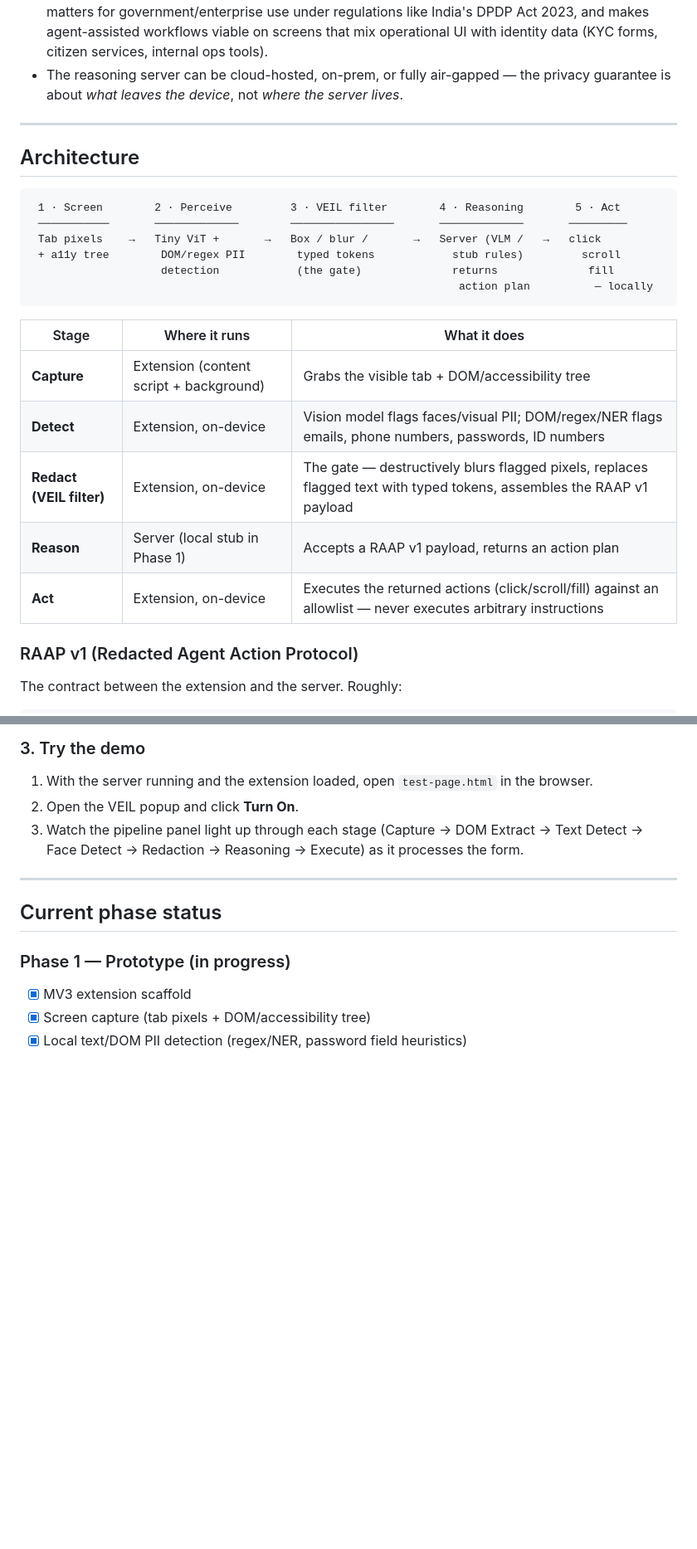
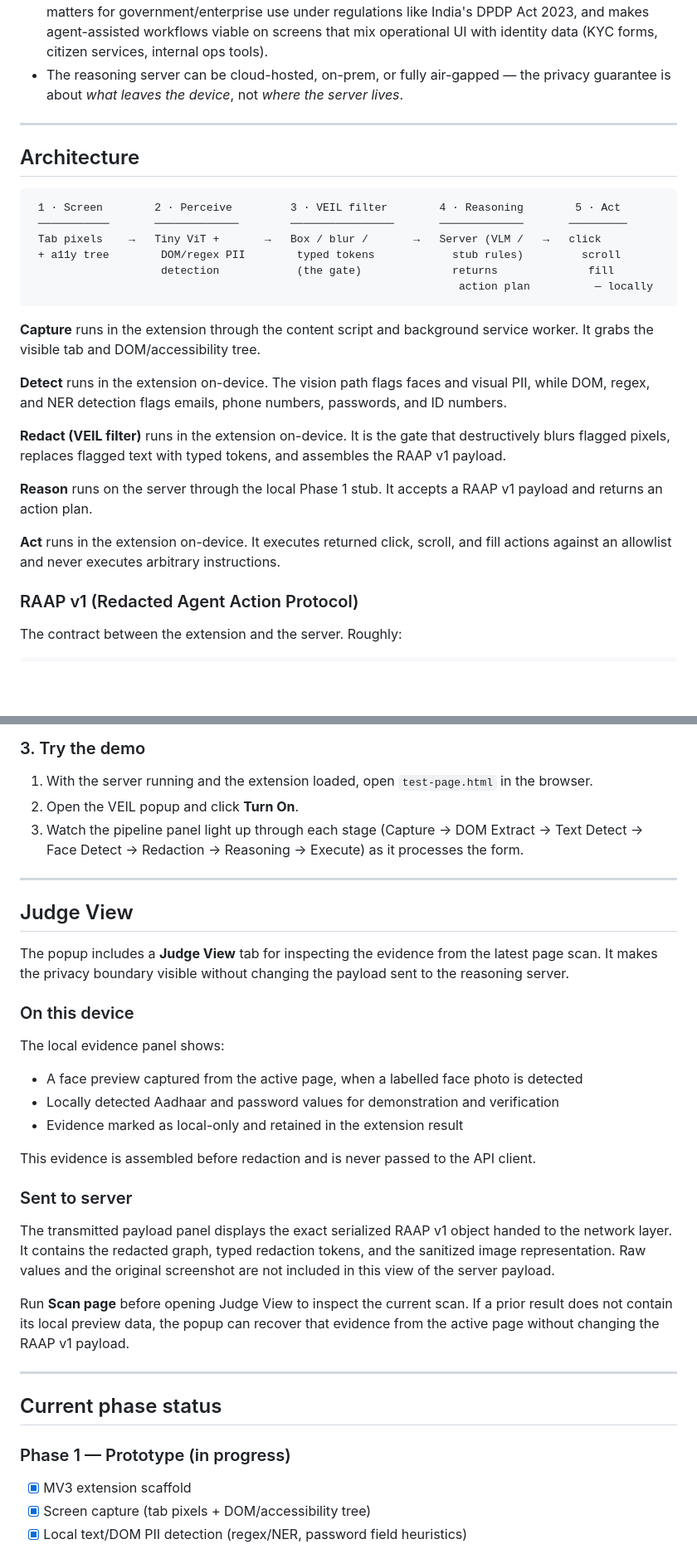
Before and after one commit to Krissh360/V.E.I.L, a Markdown page: README.md, 2 parts joined by grey strips. Shown at 83% size. GitHub-like rendering; blank space fills up the shorter version.

Commit message:
docs: document popup Judge View in README

````diff
--- a/README.md
+++ b/README.md
@@ -31,7 +31,7 @@ The redaction step is a hard architectural gate, not a best-effort filter: no co
 - VEIL makes that trust unnecessary: sensitive data never leaves the device in identifiable form, which matters for government/enterprise use under regulations like India's DPDP Act 2023, and makes agent-assisted workflows viable on screens that mix operational UI with identity data (KYC forms, citizen services, internal ops tools).
 - The reasoning server can be cloud-hosted, on-prem, or fully air-gapped — the privacy guarantee is about *what leaves the device*, not *where the server lives*.
 
----
+***
 
 ## Architecture
 
@@ -44,13 +44,15 @@ The redaction step is a hard architectural gate, not a best-effort filter: no co
                                                                   action plan          — locally
 ```
 
-| Stage | Where it runs | What it does |
-|---|---|---|
-| **Capture** | Extension (content script + background) | Grabs the visible tab + DOM/accessibility tree |
-| **Detect** | Extension, on-device | Vision model flags faces/visual PII; DOM/regex/NER flags emails, phone numbers, passwords, ID numbers |
-| **Redact (VEIL filter)** | Extension, on-device | The gate — destructively blurs flagged pixels, replaces flagged text with typed tokens, assembles the RAAP v1 payload |
-| **Reason** | Server (local stub in Phase 1) | Accepts a RAAP v1 payload, returns an action plan |
-| **Act** | Extension, on-device | Executes the returned actions (click/scroll/fill) against an allowlist — never executes arbitrary instructions |
+**Capture** runs in the extension through the content script and background service worker. It grabs the visible tab and DOM/accessibility tree.
+
+**Detect** runs in the extension on-device. The vision path flags faces and visual PII, while DOM, regex, and NER detection flags emails, phone numbers, passwords, and ID numbers.
+
+**Redact (VEIL filter)** runs in the extension on-device. It is the gate that destructively blurs flagged pixels, replaces flagged text with typed tokens, and assembles the RAAP v1 payload.
+
+**Reason** runs on the server through the local Phase 1 stub. It accepts a RAAP v1 payload and returns an action plan.
+
+**Act** runs in the extension on-device. It executes returned click, scroll, and fill actions against an allowlist and never executes arbitrary instructions.
 
 ### RAAP v1 (Redacted Agent Action Protocol)
 
@@ -159,7 +161,29 @@ Then load it as an unpacked extension:
 2. Open the VEIL popup and click **Turn On**.
 3. Watch the pipeline panel light up through each stage (Capture → DOM Extract → Text Detect → Face Detect → Redaction → Reasoning → Execute) as it processes the form.
 
----
+***
+
+## Judge View
+
+The popup includes a **Judge View** tab for inspecting the evidence from the latest page scan. It makes the privacy boundary visible without changing the payload sent to the reasoning server.
+
+### On this device
+
+The local evidence panel shows:
+
+- A face preview captured from the active page, when a labelled face photo is detected
+- Locally detected Aadhaar and password values for demonstration and verification
+- Evidence marked as local-only and retained in the extension result
+
+This evidence is assembled before redaction and is never passed to the API client.
+
+### Sent to server
+
+The transmitted payload panel displays the exact serialized RAAP v1 object handed to the network layer. It contains the redacted graph, typed redaction tokens, and the sanitized image representation. Raw values and the original screenshot are not included in this view of the server payload.
+
+Run **Scan page** before opening Judge View to inspect the current scan. If a prior result does not contain its local preview data, the popup can recover that evidence from the active page without changing the RAAP v1 payload.
+
+***
 
 ## Current phase status
 
````
Also changed, not shown: other parts of README.md (+8 -8 lines).
